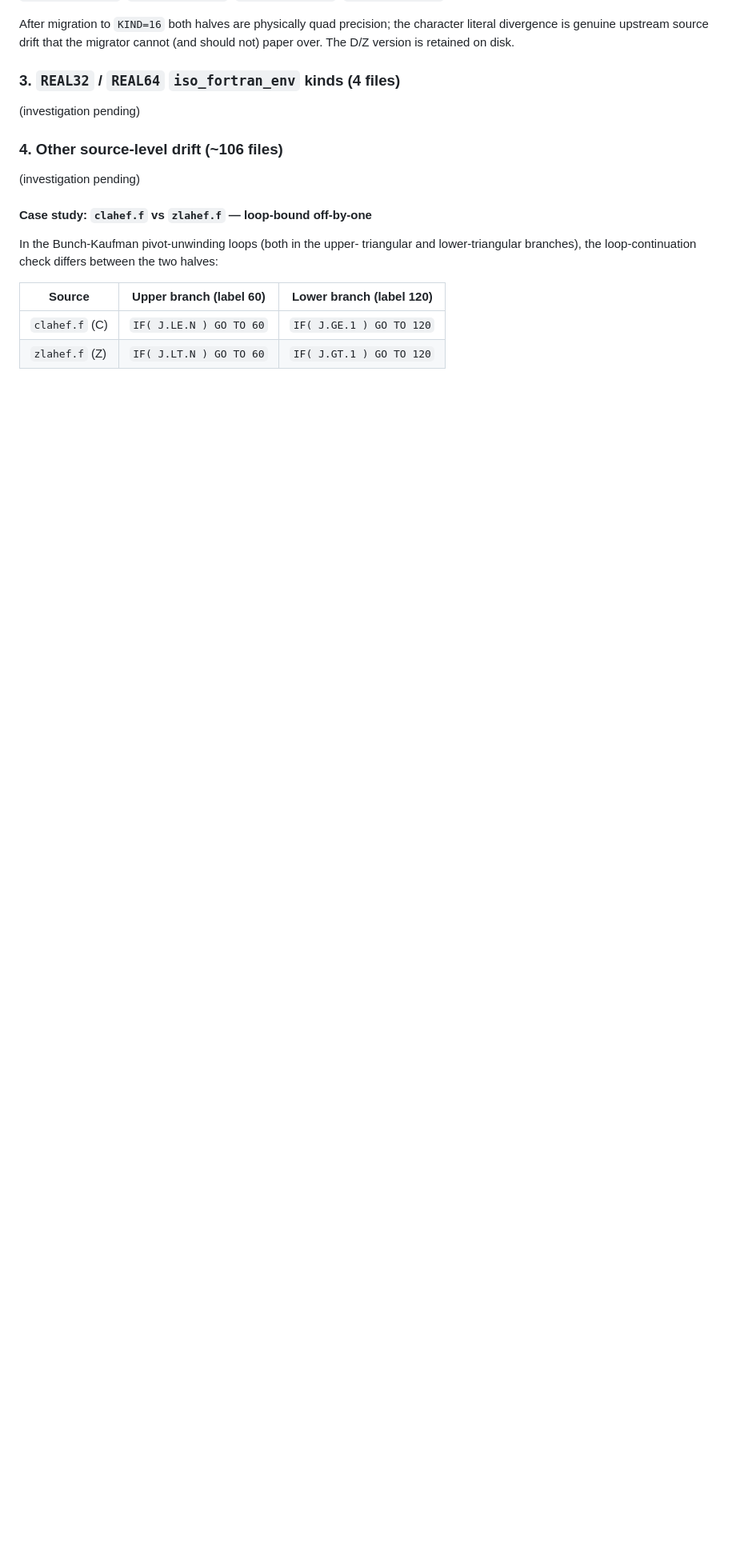
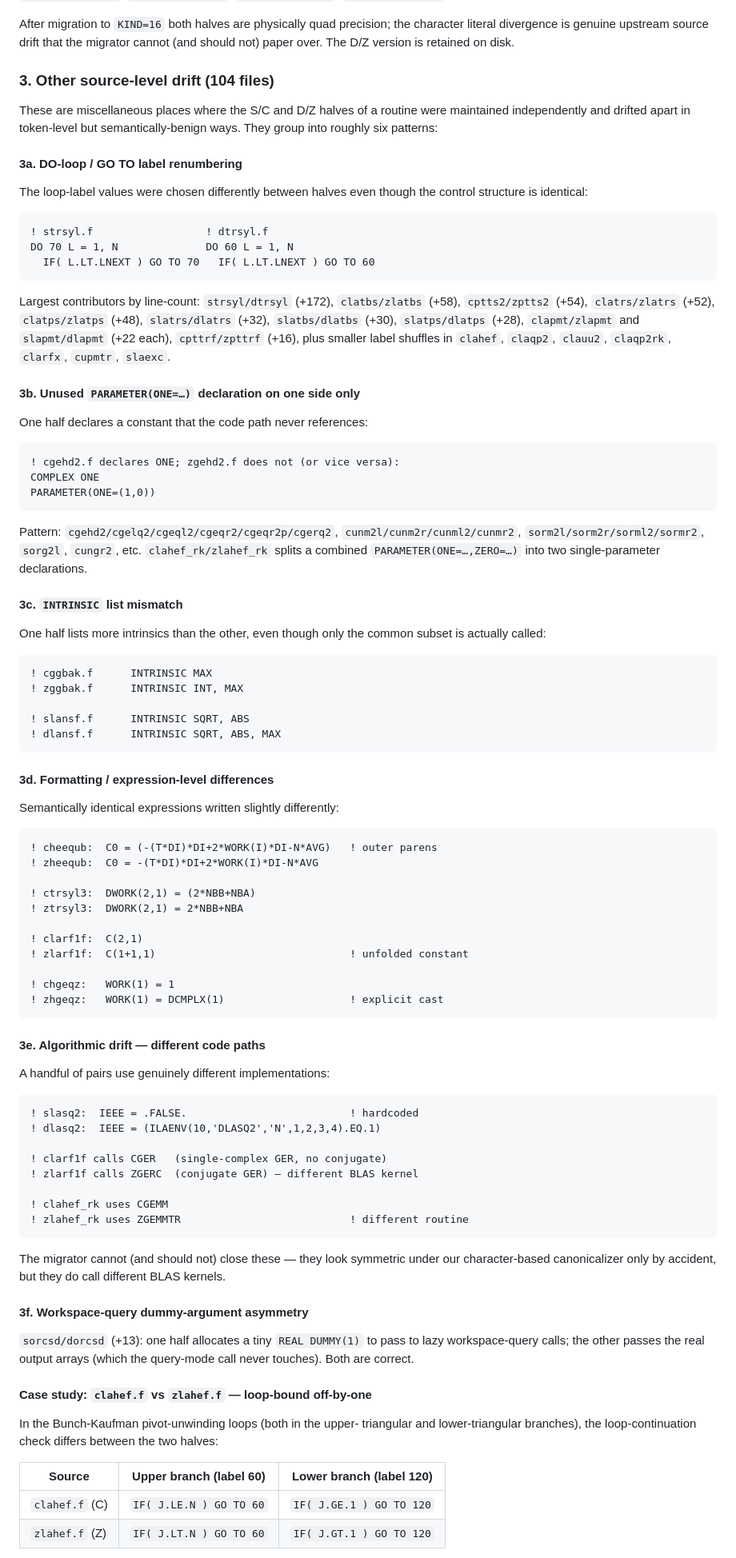
Before and after one commit to kyungminlee/fortran-migrator, a Markdown page: NOTE.md, the part around one of its changes. Shown at 80% size. GitHub-like rendering; blank space fills up the shorter version.

Commit message:
Document all 104 'other' LAPACK divergences by category
Adds sections 3a-3f cataloguing the remaining LAPACK divergence
pairs: DO-loop label renumbering, unused PARAMETER declarations,
INTRINSIC list mismatches, expression formatting drift, algorithmic
divergence (CGER vs ZGERC, CGEMM vs ZGEMMTR, hardcoded vs runtime
IEEE detection), and workspace-query dummy arguments. All 104 are
genuine upstream S/C vs D/Z source drift.

````diff
--- a/NOTE.md
+++ b/NOTE.md
@@ -170,13 +180,103 @@ precision; the character literal divergence is genuine upstream
 source drift that the migrator cannot (and should not) paper over.
 The D/Z version is retained on disk.
 
-### 3. `REAL32` / `REAL64` `iso_fortran_env` kinds (4 files)
+### 3. Other source-level drift (104 files)
 
-(investigation pending)
+These are miscellaneous places where the S/C and D/Z halves of a
+routine were maintained independently and drifted apart in
+token-level but semantically-benign ways. They group into roughly
+six patterns:
 
-### 4. Other source-level drift (~106 files)
+#### 3a. DO-loop / GO TO label renumbering
 
-(investigation pending)
+The loop-label values were chosen differently between halves even
+though the control structure is identical:
+
+```fortran
+! strsyl.f                  ! dtrsyl.f
+DO 70 L = 1, N              DO 60 L = 1, N
+  IF( L.LT.LNEXT ) GO TO 70   IF( L.LT.LNEXT ) GO TO 60
+```
+
+Largest contributors by line-count:
+`strsyl/dtrsyl` (+172), `clatbs/zlatbs` (+58), `cptts2/zptts2`
+(+54), `clatrs/zlatrs` (+52), `clatps/zlatps` (+48), `slatrs/dlatrs`
+(+32), `slatbs/dlatbs` (+30), `slatps/dlatps` (+28),
+`clapmt/zlapmt` and `slapmt/dlapmt` (+22 each), `cpttrf/zpttrf`
+(+16), plus smaller label shuffles in `clahef`, `claqp2`, `clauu2`,
+`claqp2rk`, `clarfx`, `cupmtr`, `slaexc`.
+
+#### 3b. Unused `PARAMETER(ONE=…)` declaration on one side only
+
+One half declares a constant that the code path never references:
+
+```fortran
+! cgehd2.f declares ONE; zgehd2.f does not (or vice versa):
+COMPLEX ONE
+PARAMETER(ONE=(1,0))
+```
+
+Pattern: `cgehd2/cgelq2/cgeql2/cgeqr2/cgeqr2p/cgerq2`,
+`cunm2l/cunm2r/cunml2/cunmr2`, `sorm2l/sorm2r/sorml2/sormr2`,
+`sorg2l`, `cungr2`, etc. `clahef_rk/zlahef_rk` splits a combined
+`PARAMETER(ONE=…,ZERO=…)` into two single-parameter declarations.
+
+#### 3c. `INTRINSIC` list mismatch
+
+One half lists more intrinsics than the other, even though only the
+common subset is actually called:
+
+```fortran
+! cggbak.f      INTRINSIC MAX
+! zggbak.f      INTRINSIC INT, MAX
+
+! slansf.f      INTRINSIC SQRT, ABS
+! dlansf.f      INTRINSIC SQRT, ABS, MAX
+```
+
+#### 3d. Formatting / expression-level differences
+
+Semantically identical expressions written slightly differently:
+
+```fortran
+! cheequb:  C0 = (-(T*DI)*DI+2*WORK(I)*DI-N*AVG)   ! outer parens
+! zheequb:  C0 = -(T*DI)*DI+2*WORK(I)*DI-N*AVG
+
+! ctrsyl3:  DWORK(2,1) = (2*NBB+NBA)
+! ztrsyl3:  DWORK(2,1) = 2*NBB+NBA
+
+! clarf1f:  C(2,1)
+! zlarf1f:  C(1+1,1)                               ! unfolded constant
+
+! chgeqz:   WORK(1) = 1
+! zhgeqz:   WORK(1) = DCMPLX(1)                    ! explicit cast
+```
+
+#### 3e. Algorithmic drift — different code paths
+
+A handful of pairs use genuinely different implementations:
+
+```fortran
+! slasq2:  IEEE = .FALSE.                          ! hardcoded
+! dlasq2:  IEEE = (ILAENV(10,'DLASQ2','N',1,2,3,4).EQ.1)
+
+! clarf1f calls CGER   (single-complex GER, no conjugate)
+! zlarf1f calls ZGERC  (conjugate GER) — different BLAS kernel
+
+! clahef_rk uses CGEMM
+! zlahef_rk uses ZGEMMTR                           ! different routine
+```
+
+The migrator cannot (and should not) close these — they look
+symmetric under our character-based canonicalizer only by accident,
+but they do call different BLAS kernels.
+
+#### 3f. Workspace-query dummy-argument asymmetry
+
+`sorcsd/dorcsd` (+13): one half allocates a tiny
+`REAL DUMMY(1)` to pass to lazy workspace-query calls; the other
+passes the real output arrays (which the query-mode call never
+touches). Both are correct.
 
 #### Case study: `clahef.f` vs `zlahef.f` — loop-bound off-by-one
 
````
Also changed, not shown: other parts of NOTE.md (+12 -2 lines).
